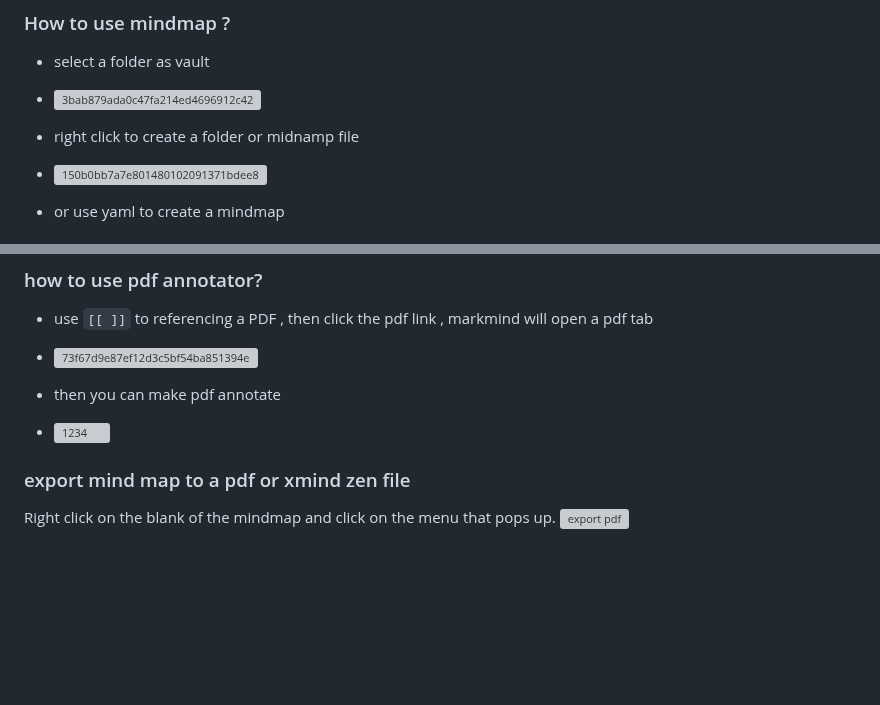
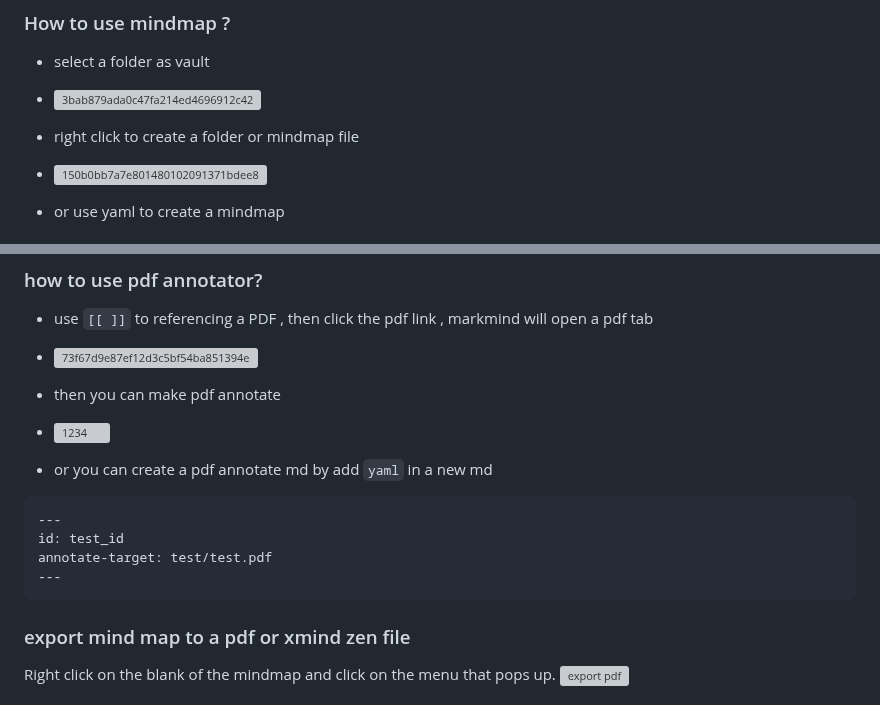
Before and after one commit to MarkMindCkm/MarkMind-ltd, a Markdown page: README.md, 2 parts joined by grey strips. Rendered like a GitHub page; blank space fills up the shorter version; grey boxes are pictures that could not be loaded.

````diff
--- a/README.md
+++ b/README.md
@@ -36,7 +36,7 @@ You can try it for 15 days for free. After 15 days, you can purchase a code on t
 - select a folder as vault
 - ![3bab879ada0c47fa214ed4696912c42](https://github.com/MarkMindCkm/MarkMind-ltd/assets/18719494/77c924bc-d207-4cbd-bfbc-9345d2ca30e0)
 
-- right click to create a folder or midnamp file
+- right click to create a folder or mindmap file
 - ![150b0bb7a7e801480102091371bdee8](https://github.com/MarkMindCkm/MarkMind-ltd/assets/18719494/0c756e9d-800a-45ae-a2cf-7747c94d6d42)
 - or use yaml to create a mindmap
 
@@ -80,6 +80,14 @@ mindmap-plugin: basic (or rich)
 - then you can make pdf annotate
 - ![1234](https://github.com/MarkMindCkm/MarkMind-ltd/assets/18719494/5e17f947-4d95-43ef-934e-1dbd844582ab)
 
+- or you can create a pdf annotate md by add `yaml` in a new md
+
+```YAML
+---
+id: test_id
+annotate-target: test/test.pdf
+---
+```
 
 ### export mind map to a pdf or xmind zen file
 
````
